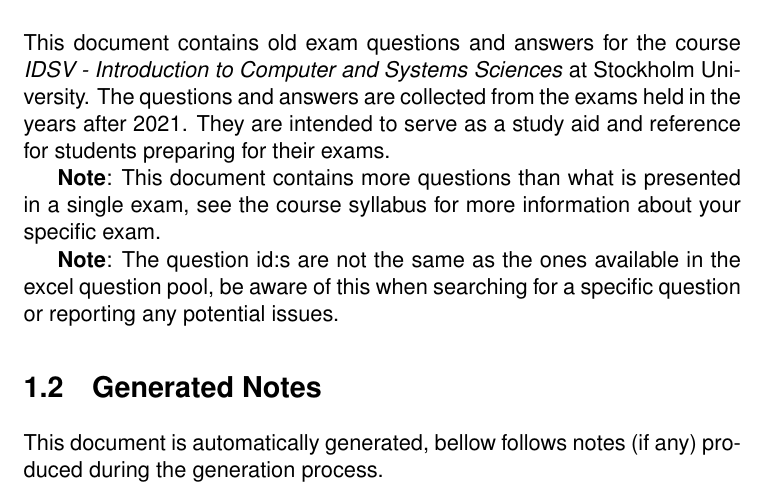
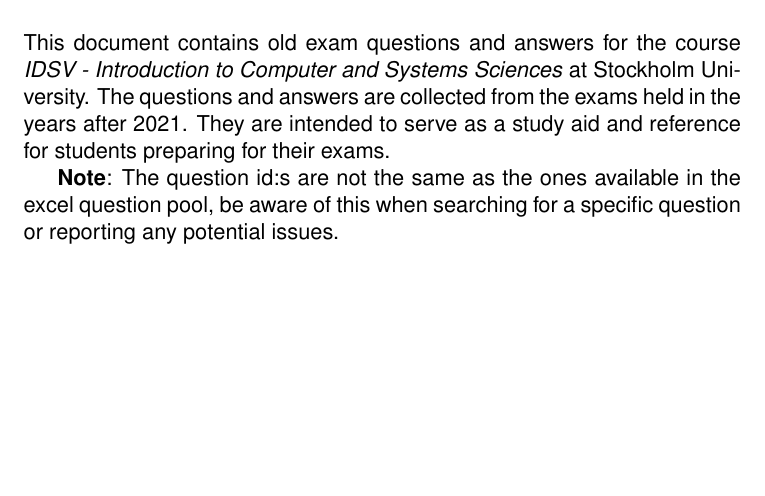
Before and after one commit to Edwinexd/idsv-old-exams, a LaTeX book (templates/body.tex): part of page 3 of 15, cut so that both start at the same text, the shorter picture padded with empty space. Compiled offline with pdfLaTeX.

Commit message:
Remove redundant notes in template body.tex

```diff
--- a/templates/body.tex
+++ b/templates/body.tex
@@ -70,17 +70,7 @@
 This document contains old exam questions and answers for the course \textit{IDSV - Introduction to Computer and Systems Sciences} at Stockholm University. The questions and answers are collected from the exams held in the years after 2021. They are intended to serve as a study aid and reference for students preparing for their exams.
 
 
-\textbf{Note}: This document contains more questions than what is presented in a single exam, see the course syllabus for more information about your specific exam.
-
 \textbf{Note}: The question id:s are not the same as the ones available in the excel question pool, be aware of this when searching for a specific question or reporting any potential issues.
-
-\section{Generated Notes}
-\label{generatedNotes}
-
-This document is automatically generated, bellow follows notes (if any) produced during the generation process.
-
-% <<<TEMPLATEVAR_GENERATED_NOTES>>>
-
 
 \chapter{Svenska utan Svar}
 \label{svenskaUtanSvar}
```
